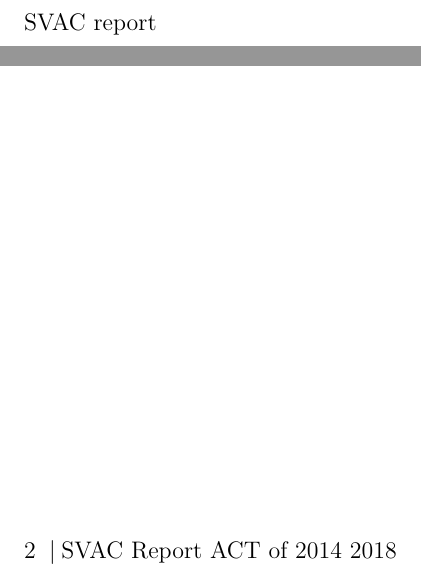
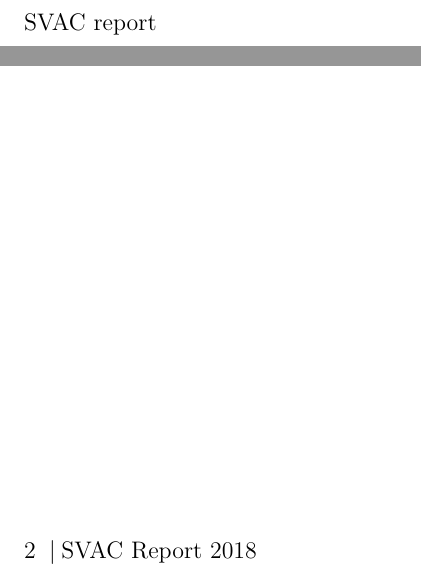
Before and after one commit to tarinisudhakar/SVAC-Report, a LaTeX document (SVAC report.tex): two parts of page 2 of 2, joined at a grey line, cut so that both start at the same text. Compiled offline with pdfLaTeX.

Commit message:
Changed the footer
Changed from SVAC Report 2014 of 2018 to SVAC Report 2014

```diff
--- a/SVAC report.tex
+++ b/SVAC report.tex
@@ -25,7 +25,7 @@
 \fancyhead{}
 \fancyfoot{}
 \fancyfoot[RO]{ Introduction \hspace{1mm} \textbar \hspace{1mm} \thepage\ }
-\fancyfoot[LE]{ \thepage \hspace{1mm} \textbar \hspace{1mm}SVAC Report ACT of 2014 2018 }
+\fancyfoot[LE]{ \thepage \hspace{1mm} \textbar \hspace{1mm}SVAC Report 2018 }
 \renewcommand{\headrulewidth}{0pt} %change the pt width to insert header line
 \renewcommand{\footrulewidth}{0pt} %change the pt width to insert footer line
 \usepackage{amsmath}
```
Also changed, not shown: SVAC report.pdf, 1 other file.
